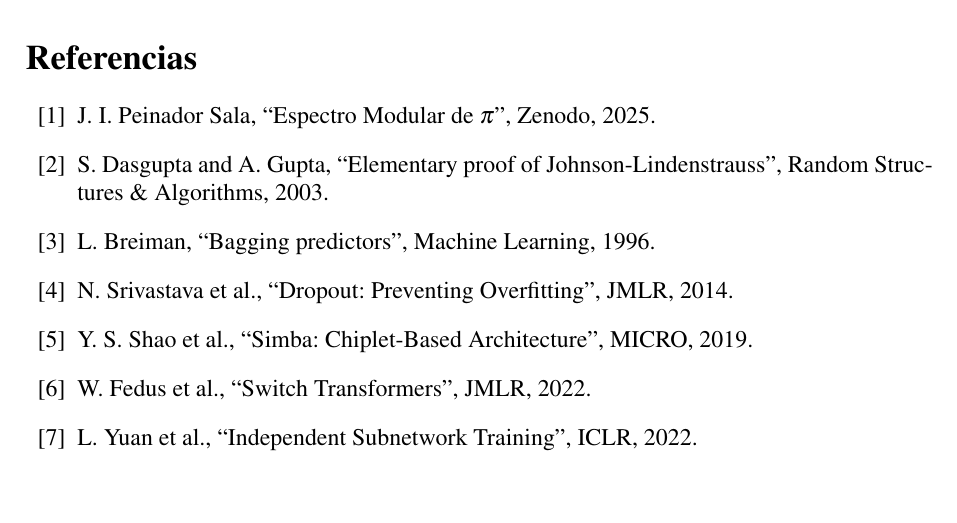
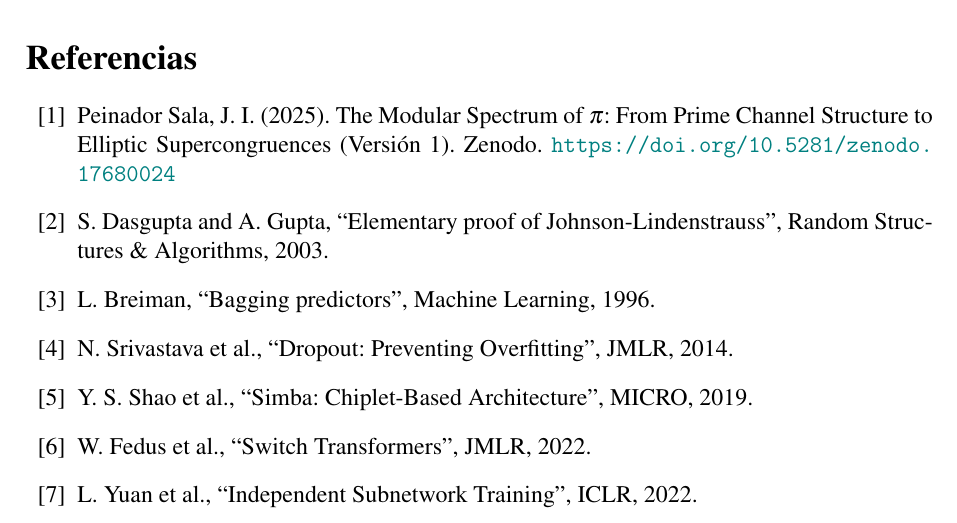
Before and after one commit to NachoPeinador/Isomorfismo-Modular-Z-6Z-en-Inteligencia-Artificial, a LaTeX paper (Paper/Isomorfismo_IA.tex): part of page 11 of 11, cut so that both start at the same text, the shorter picture padded with empty space. Compiled offline with pdfLaTeX.

Commit message:
Update Isomorfismo_IA.tex

```diff
--- a/Paper/Isomorfismo_IA.tex
+++ b/Paper/Isomorfismo_IA.tex
@@ -446,7 +446,7 @@
 % BIBLIOGRAFÍA
 % ----------------------------------------------------------------------
 \begin{thebibliography}{99}
-\bibitem{peinador2025} J. I. Peinador Sala, ``Espectro Modular de $\pi$'', Zenodo, 2025.
+\bibitem{peinador2025} Peinador Sala, J. I. (2025). The Modular Spectrum of $\pi$: From Prime Channel Structure to Elliptic Supercongruences (Versión 1). Zenodo. \url{https://doi.org/10.5281/zenodo.17680024}
 \bibitem{dasgupta2003} S. Dasgupta and A. Gupta, ``Elementary proof of Johnson-Lindenstrauss'', Random Structures \& Algorithms, 2003.
 \bibitem{breiman1996} L. Breiman, ``Bagging predictors'', Machine Learning, 1996.
 \bibitem{srivastava2014dropout} N. Srivastava et al., ``Dropout: Preventing Overfitting'', JMLR, 2014.
```
